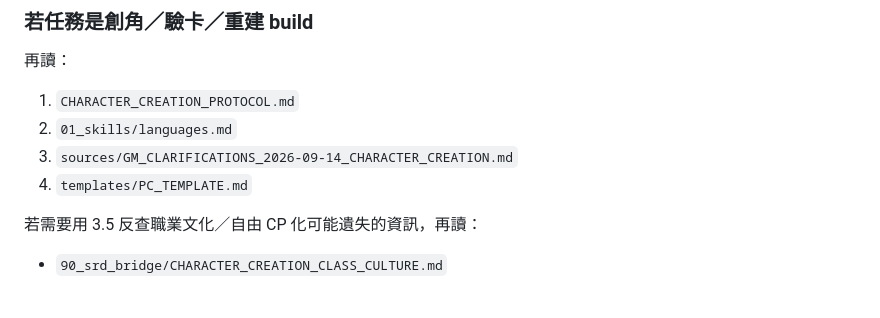
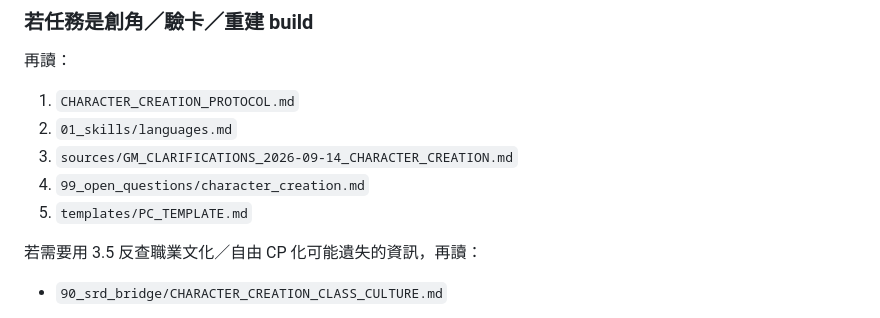
Before and after one commit to fjck810536/D100, a Markdown page: START_DM.md, the part around the change. Rendered like a GitHub page.

Commit message:
Route character-creation open questions through bootstrap

```diff
--- a/START_DM.md
+++ b/START_DM.md
@@ -34,7 +34,8 @@ D100 DM Agent 是主持與 orchestrator；`AO` 是 Cabinet 中負責世界實際
 1. `CHARACTER_CREATION_PROTOCOL.md`
 2. `01_skills/languages.md`
 3. `sources/GM_CLARIFICATIONS_2026-09-14_CHARACTER_CREATION.md`
-4. `templates/PC_TEMPLATE.md`
+4. `99_open_questions/character_creation.md`
+5. `templates/PC_TEMPLATE.md`
 
 若需要用 3.5 反查職業文化／自由 CP 化可能遺失的資訊，再讀：
 
```
